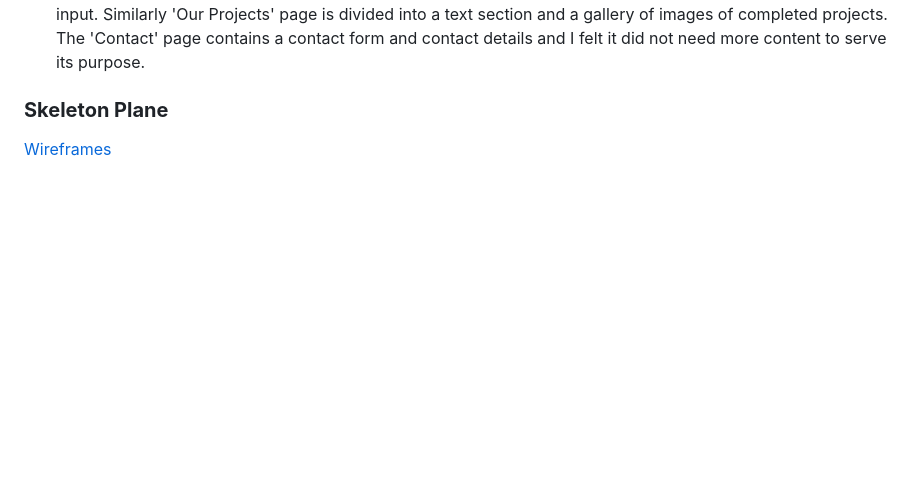
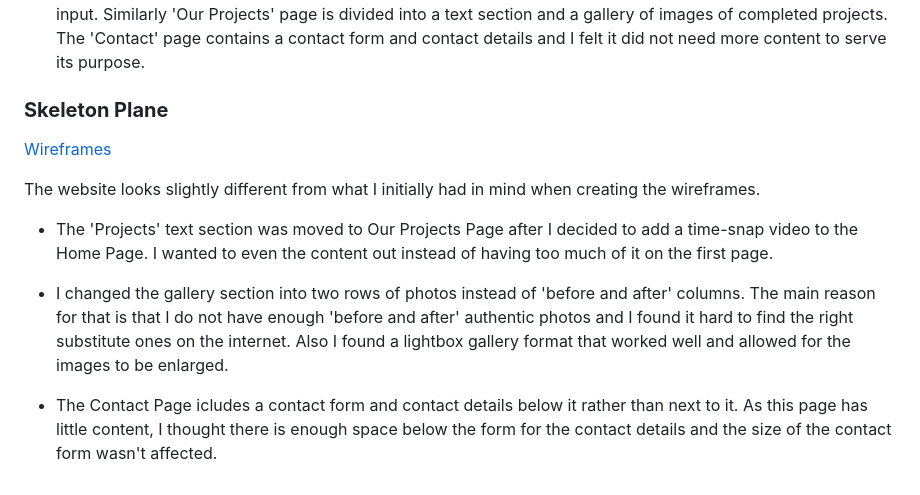
Before and after one commit to AgyLuczak/GIANDS-the-building-company, a Markdown page: readme.md, the part around the change. Drawn GitHub-style; blank space fills up the shorter version.

Commit message:
added Skeleton Plane section

```diff
--- a/readme.md
+++ b/readme.md
@@ -64,3 +64,10 @@ The navbar recurring on each page allows users to easily move between the pages
 ### **Skeleton Plane**
 
 [Wireframes](https://github.com/AgyLuczak/GIANDS-the-building-company/blob/f93974a71d80ae3c7f8b09f842a2e7b82f1f81a0/docs/GIANDS%20wireframes.pdf)
+
+The website looks slightly different from what I initially had in mind when creating the wireframes.
+
+- The 'Projects' text section was moved to Our Projects Page after I decided to add a time-snap video to the Home Page. I wanted to even the content out instead of having too much of it on the first page.
+- I changed the gallery section into two rows of photos instead of 'before and after' columns. The main reason for that is that I do not have enough 'before and after' authentic photos and I found it hard to find the right substitute ones on the internet. Also I found a lightbox gallery format that worked well and allowed for the images to be enlarged.
+
+- The Contact Page icludes  a contact form and contact details below it rather than next to it. As this page has little content, I thought there is enough space below the form for the contact details and the size of the contact form wasn't affected.
```
